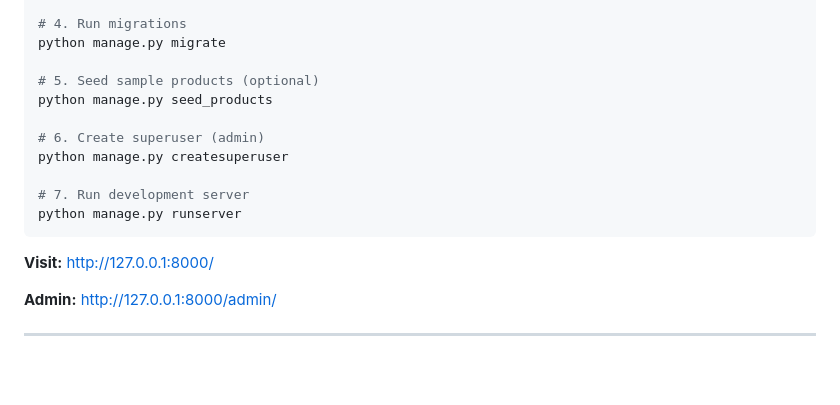
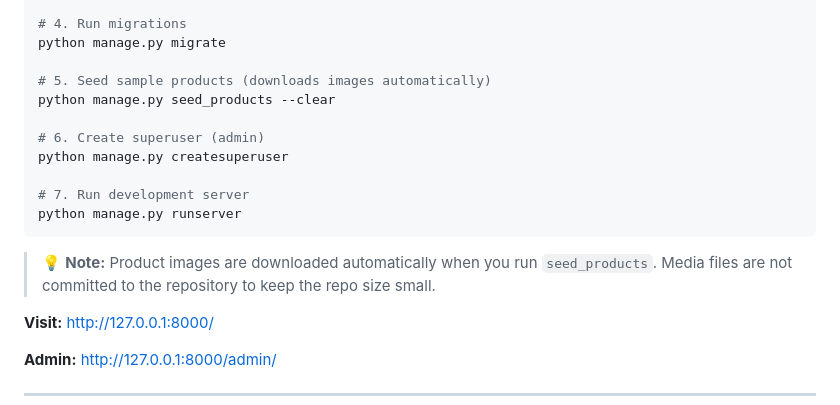
Before and after one commit to praveenraj444/CodeAlpha_MyStore, a Markdown page: README.md, the part around the change. GitHub-like rendering; blank space fills up the shorter version.

Commit message:
Clarify seed_products command in README
Updated README to clarify seed_products command functionality.

````diff
--- a/README.md
+++ b/README.md
@@ -106,8 +106,8 @@ pip install -r requirements.txt
 # 4. Run migrations
 python manage.py migrate
 
-# 5. Seed sample products (optional)
-python manage.py seed_products
+# 5. Seed sample products (downloads images automatically)
+python manage.py seed_products --clear
 
 # 6. Create superuser (admin)
 python manage.py createsuperuser
@@ -115,6 +115,8 @@ python manage.py createsuperuser
 # 7. Run development server
 python manage.py runserver
 ```
+> 💡 **Note:** Product images are downloaded automatically when you run `seed_products`. Media files are not committed to the repository to keep the repo size small.
+
 
 **Visit:** http://127.0.0.1:8000/
 
````
